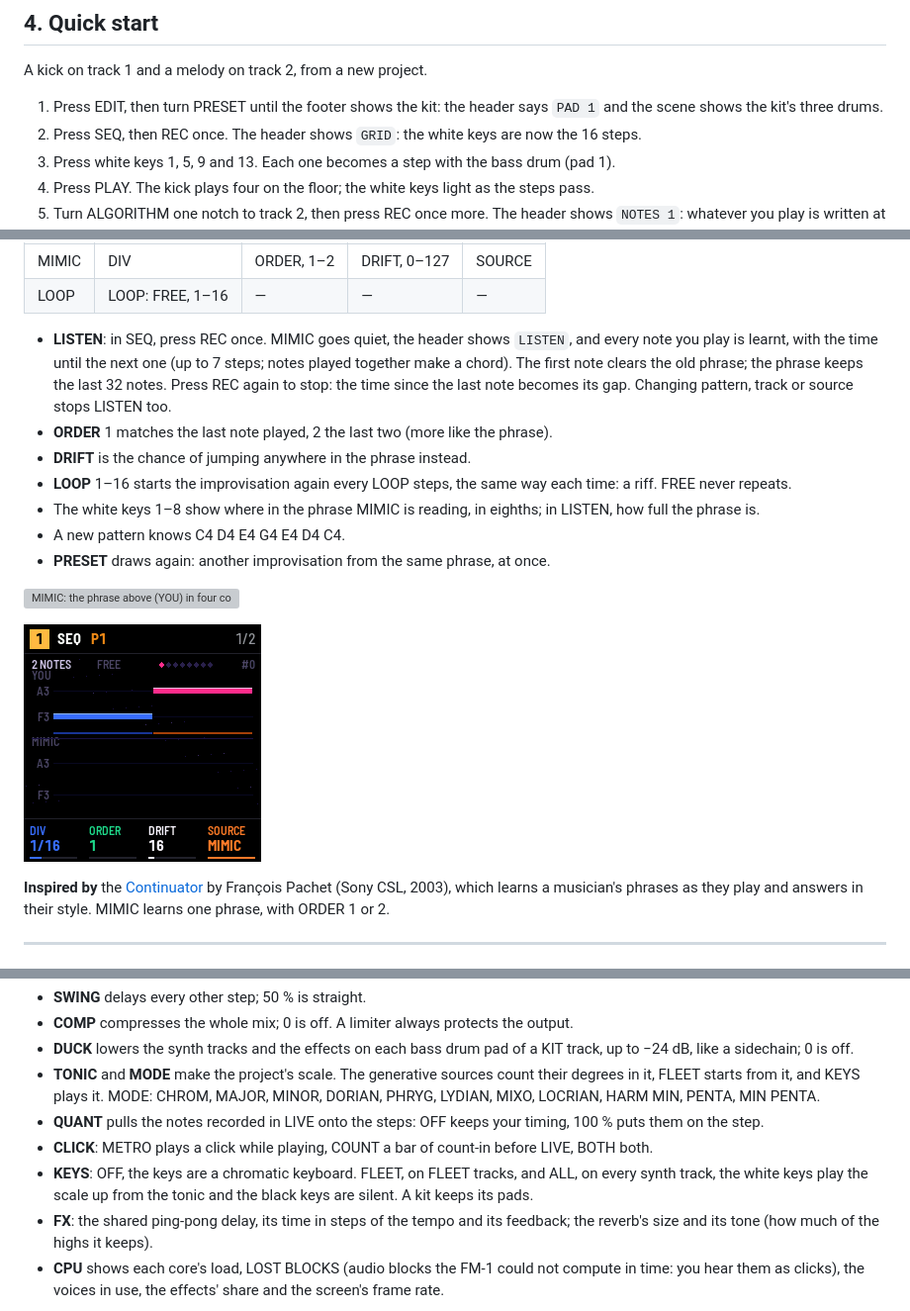
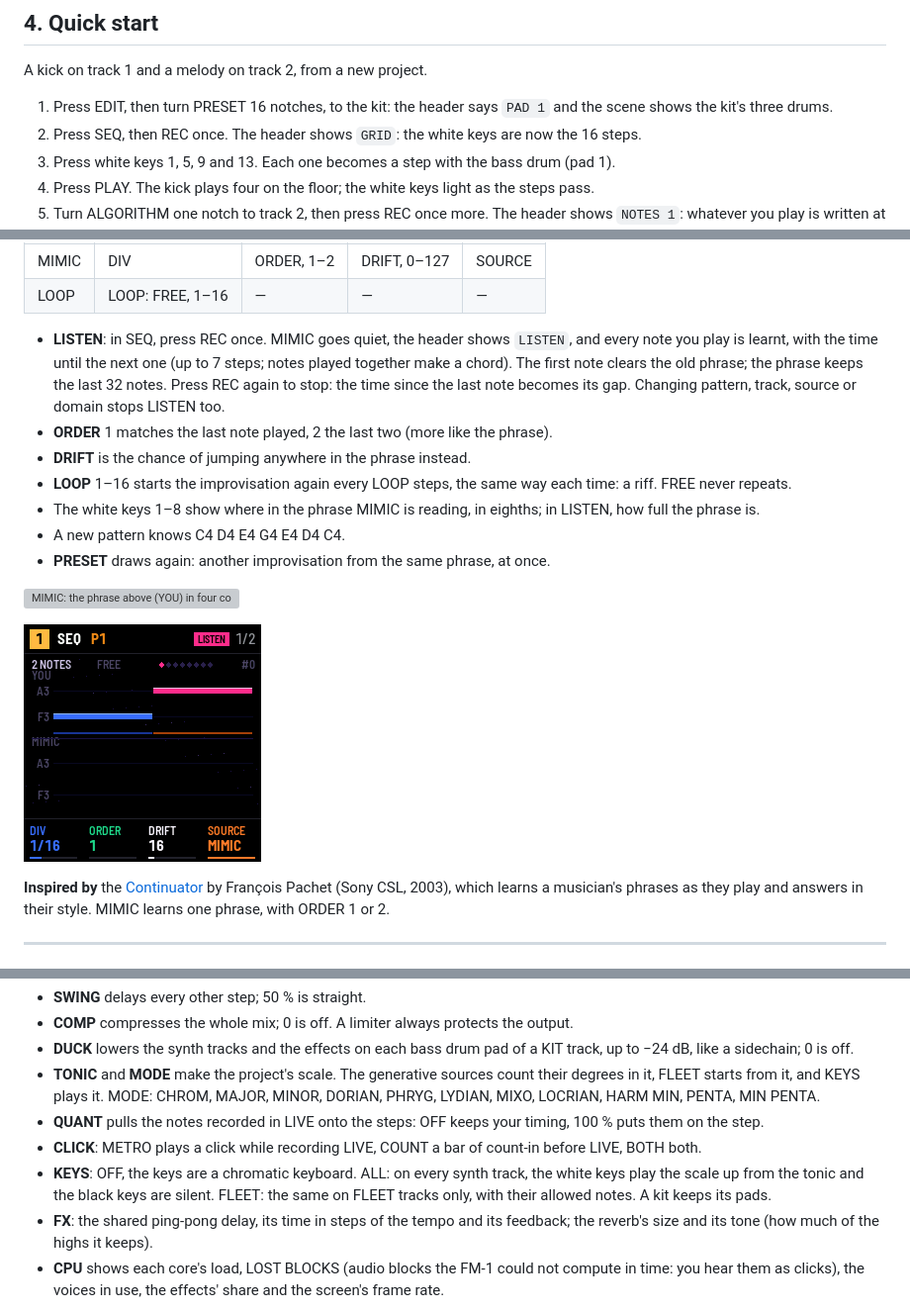
Before and after one commit to F0nski/quartz, a Markdown page: app/docs/MANUAL.md, 3 parts joined by grey strips. Shown at 99% size. Drawn GitHub-style; pictures changed too: app/docs/img/source-mimic-listen.png; grey boxes are pictures that could not be loaded.

Commit message:
Manual: review fixes: METRO while recording, scenes at the next bar, SLIDE and ACCENT keys, LISTEN capture, KEYS FLEET

```diff
--- a/app/docs/MANUAL.md
+++ b/app/docs/MANUAL.md
@@ -136,8 +137,8 @@ your presses, so you can look up a shortcut and use it in the same gesture.
 
 A kick on track 1 and a melody on track 2, from a new project.
 
-1. Press EDIT, then turn PRESET until the footer shows the kit: the header says `PAD 1` and the scene shows the kit's
-   three drums.
+1. Press EDIT, then turn PRESET 16 notches, to the kit: the header says `PAD 1` and the scene shows the kit's three
+   drums.
 2. Press SEQ, then REC once. The header shows `GRID`: the white keys are now the 16 steps.
 3. Press white keys 1, 5, 9 and 13. Each one becomes a step with the bass drum (pad 1).
 4. Press PLAY. The kick plays four on the floor; the white keys light as the steps pass.
@@ -902,7 +903,7 @@ goes on from there. The result sounds like your phrase, rearranged.
 - **LISTEN**: in SEQ, press REC once. MIMIC goes quiet, the header shows `LISTEN`, and every note you play is learnt,
   with the time until the next one (up to 7 steps; notes played together make a chord). The first note clears the old
   phrase; the phrase keeps the last 32 notes. Press REC again to stop: the time since the last note becomes its gap.
-  Changing pattern, track or source stops LISTEN too.
+  Changing pattern, track, source or domain stops LISTEN too.
 - **ORDER** 1 matches the last note played, 2 the last two (more like the phrase).
 - **DRIFT** is the chance of jumping anywhere in the phrase instead.
 - **LOOP** 1–16 starts the improvisation again every LOOP steps, the same way each time: a riff. FREE never repeats.
@@ -940,9 +941,10 @@ Press GLO for the project's settings, shared by the four tracks.
   from it, and KEYS plays it. MODE: CHROM, MAJOR, MINOR, DORIAN, PHRYG, LYDIAN, MIXO, LOCRIAN, HARM MIN, PENTA,
   MIN PENTA.
 - **QUANT** pulls the notes recorded in LIVE onto the steps: OFF keeps your timing, 100 % puts them on the step.
-- **CLICK**: METRO plays a click while playing, COUNT a bar of count-in before LIVE, BOTH both.
-- **KEYS**: OFF, the keys are a chromatic keyboard. FLEET, on FLEET tracks, and ALL, on every synth track, the white
-  keys play the scale up from the tonic and the black keys are silent. A kit keeps its pads.
+- **CLICK**: METRO plays a click while recording LIVE, COUNT a bar of count-in before LIVE, BOTH both.
+- **KEYS**: OFF, the keys are a chromatic keyboard. ALL: on every synth track, the white keys play the scale up from
+  the tonic and the black keys are silent. FLEET: the same on FLEET tracks only, with their allowed notes. A kit keeps
+  its pads.
 - **FX**: the shared ping-pong delay, its time in steps of the tempo and its feedback; the reverb's size and its
   tone (how much of the highs it keeps).
 - **CPU** shows each core's load, LOST BLOCKS (audio blocks the FM-1 could not compute in time: you hear them as
```
Also changed, not shown: other parts of app/docs/MANUAL.md (+9 -8 lines), app/site/landing.md (+1 -1 lines), app/docs/img/glo-cpu.png, 1 other file.
